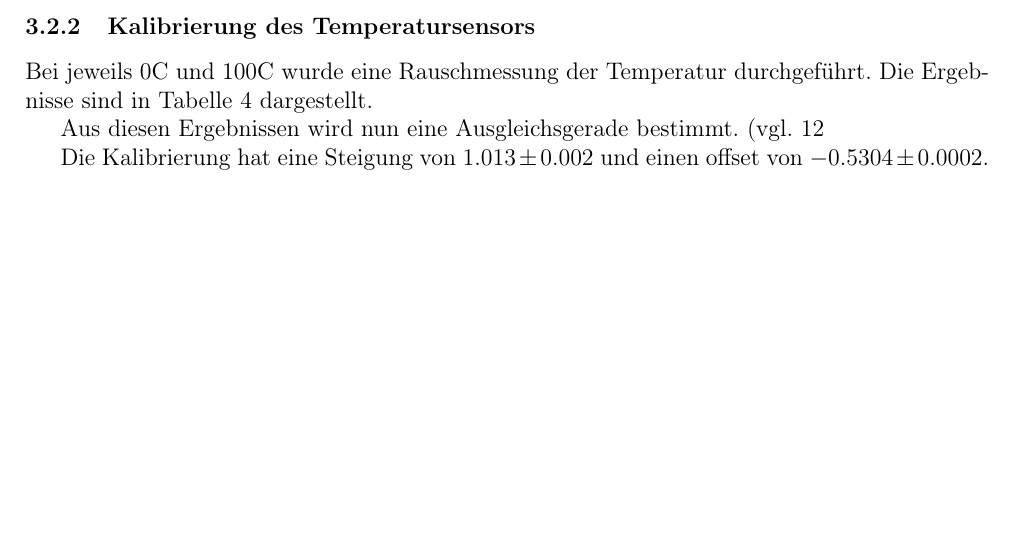
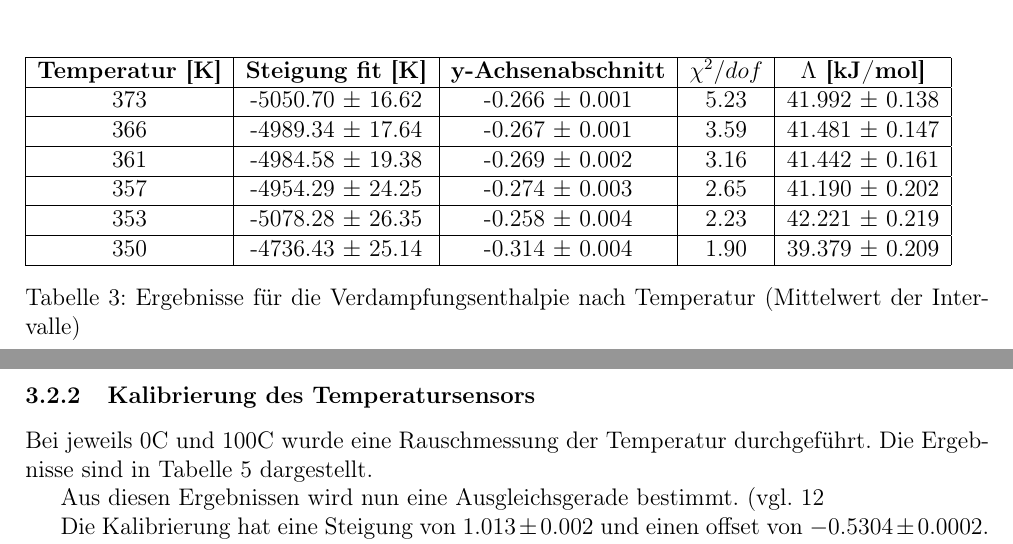
Before and after one commit to thewhitecat/grundpraktikum1, a LaTeX document (Thermodynamik/Dampfdruckkurve.tex): part of page 11 of 18 before the commit and two parts of pages 6 and 11 of 18 after it, the two joined at a grey line, cut at the place of the change, the shorter picture padded with empty space. Compiled offline with pdfLaTeX.

Commit message:
Enthalpie A

```diff
--- a/Thermodynamik/Dampfdruckkurve.tex
+++ b/Thermodynamik/Dampfdruckkurve.tex
@@ -179,7 +179,29 @@ aufgeführt.\\
 \label{fig:LiteraturwertLambda}
 \end{figure}
 
-%hier fit-Tabelle
+
+
+\begin{table}
+	\begin{tabular}{|c|c|c|c|c|}
+		\hline
+		\textbf{Temperatur [K]} & \textbf{Steigung fit [K]} & \textbf{y-Achsenabschnitt} & $\chi ^2/dof$ & \textbf{$\Lambda$ [kJ/mol]} \\
+		\hline
+		373 & -5050.70 $\pm$ 16.62 & -0.266 $\pm$ 0.001 & 5.23 & 41.992 $\pm$ 0.138 \\
+		\hline
+		366 & -4989.34 $\pm$ 17.64 & -0.267 $\pm$ 0.001 & 3.59 & 41.481 $\pm$ 0.147 \\
+		\hline
+		361 & -4984.58 $\pm$ 19.38 & -0.269 $\pm$ 0.002 & 3.16 & 41.442 $\pm$ 0.161 \\
+		\hline
+		357 & -4954.29 $\pm$ 24.25 & -0.274 $\pm$ 0.003 & 2.65 & 41.190 $\pm$ 0.202 \\
+		\hline
+		353 & -5078.28 $\pm$ 26.35 & -0.258 $\pm$ 0.004 & 2.23 & 42.221 $\pm$ 0.219 \\
+		\hline
+		350 & -4736.43 $\pm$ 25.14 & -0.314 $\pm$ 0.004 & 1.90 & 39.379 $\pm$ 0.209 \\
+		\hline
+	\end{tabular}
+	\caption{Ergebnisse für die Verdampfungsenthalpie nach Temperatur (Mittelwert der Intervalle)}
+	\label{tab:enthalpie_A}
+\end{table}
 
 
 
```
